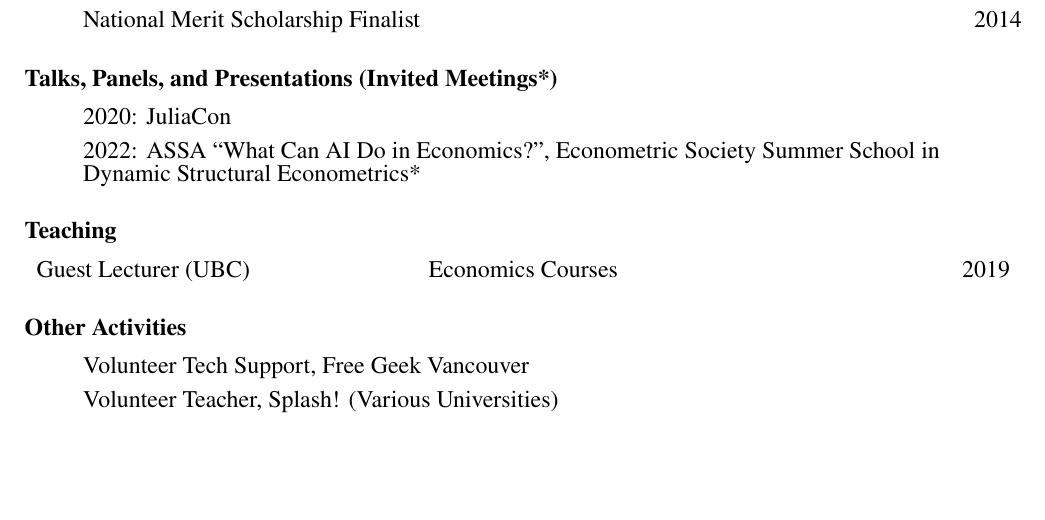
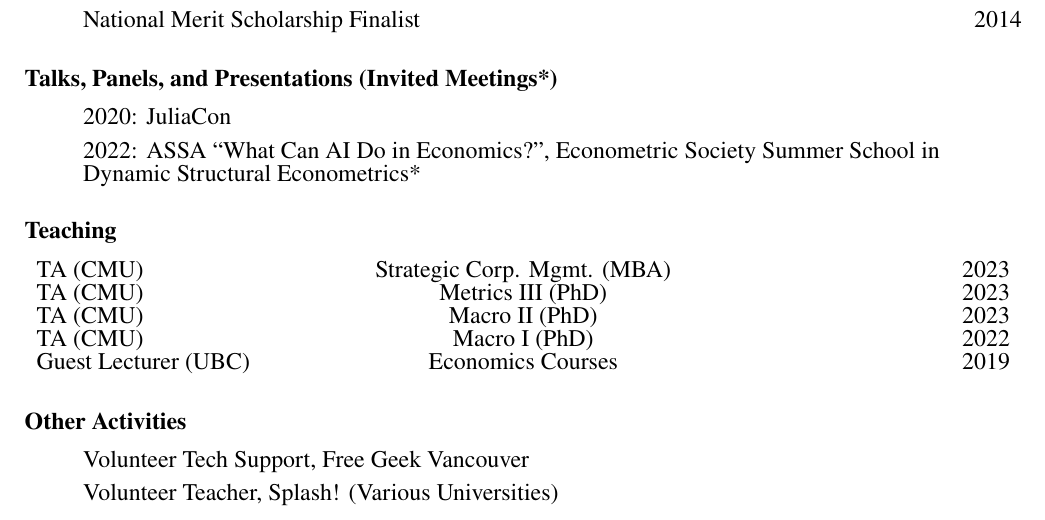
Before and after one commit to arnavs/resume, a LaTeX CV (sood-cv_full.tex): part of page 2 of 2, cut so that both start at the same text, the shorter picture padded with empty space. Compiled offline with pdfLaTeX.

Commit message:
Update Jan 23 23, 19:18:35

```diff
--- a/sood-cv_full.tex
+++ b/sood-cv_full.tex
@@ -131,6 +131,10 @@
 
 \subsubsection*{Teaching}
 \begin{tabularx}{\textwidth}{X Z Y}
+  TA (CMU) & Strategic Corp. Mgmt. (MBA) & 2023 \\
+  TA (CMU) & Metrics III (PhD) & 2023 \\
+  TA (CMU) & Macro II (PhD) & 2023 \\
+  TA (CMU) & Macro I (PhD) & 2022 \\
   Guest Lecturer (UBC) & Economics Courses & 2019
 \end{tabularx}
 
```
Also changed, not shown: 1 other file.
